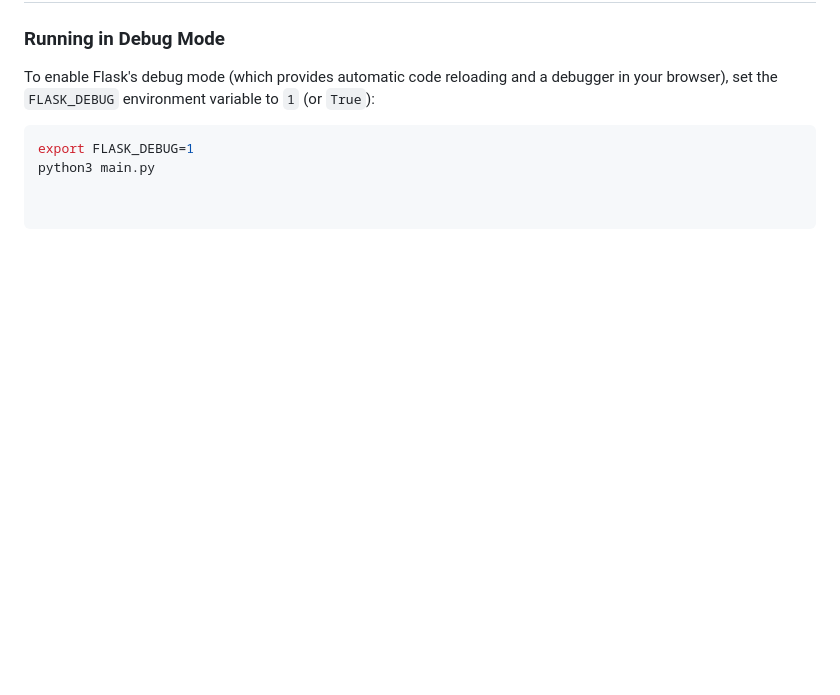
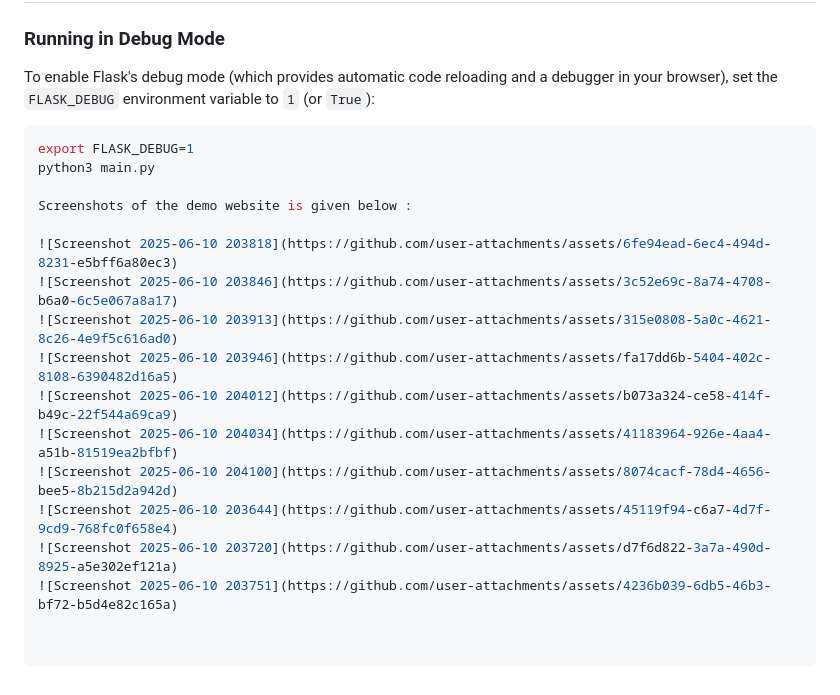
Before and after one commit to srujanmh-AIML/DCFellowship_Wenlock, a Markdown page: README.md, the part around the change. Rendered like a GitHub page; blank space fills up the shorter version.

````diff
--- a/README.md
+++ b/README.md
@@ -257,3 +257,16 @@ To enable Flask's debug mode (which provides automatic code reloading and a debu
 ```bash
 export FLASK_DEBUG=1
 python3 main.py
+
+Screenshots of the demo website is given below :
+
+![Screenshot 2025-06-10 203818](https://github.com/user-attachments/assets/6fe94ead-6ec4-494d-8231-e5bff6a80ec3)
+![Screenshot 2025-06-10 203846](https://github.com/user-attachments/assets/3c52e69c-8a74-4708-b6a0-6c5e067a8a17)
+![Screenshot 2025-06-10 203913](https://github.com/user-attachments/assets/315e0808-5a0c-4621-8c26-4e9f5c616ad0)
+![Screenshot 2025-06-10 203946](https://github.com/user-attachments/assets/fa17dd6b-5404-402c-8108-6390482d16a5)
+![Screenshot 2025-06-10 204012](https://github.com/user-attachments/assets/b073a324-ce58-414f-b49c-22f544a69ca9)
+![Screenshot 2025-06-10 204034](https://github.com/user-attachments/assets/41183964-926e-4aa4-a51b-81519ea2bfbf)
+![Screenshot 2025-06-10 204100](https://github.com/user-attachments/assets/8074cacf-78d4-4656-bee5-8b215d2a942d)
+![Screenshot 2025-06-10 203644](https://github.com/user-attachments/assets/45119f94-c6a7-4d7f-9cd9-768fc0f658e4)
+![Screenshot 2025-06-10 203720](https://github.com/user-attachments/assets/d7f6d822-3a7a-490d-8925-a5e302ef121a)
+![Screenshot 2025-06-10 203751](https://github.com/user-attachments/assets/4236b039-6db5-46b3-bf72-b5d4e82c165a)
````
